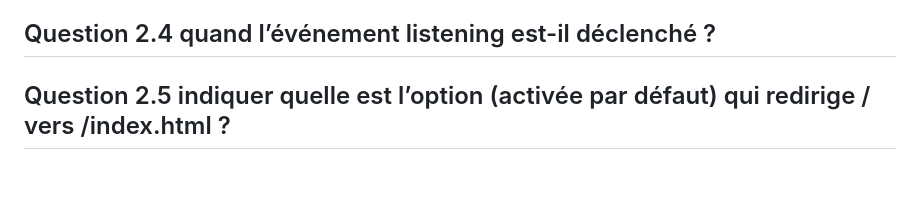
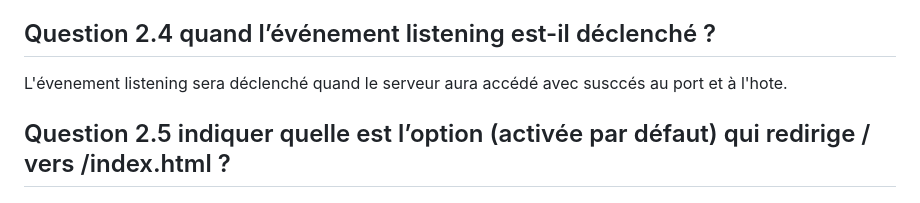
Before and after one commit to sarahchalier/devweb-tp5, a Markdown page: README.md, the part around the change. GitHub-like rendering; blank space fills up the shorter version.

```diff
--- a/README.md
+++ b/README.md
@@ -146,6 +146,7 @@ Connection: keep-alive
 Keep-Alive: timeout=5
 
 ## Question 2.4 quand l’événement listening est-il déclenché ?
+L'évenement listening sera déclenché quand le serveur aura accédé avec susccés au port et à l'hote.
 
 ## Question 2.5 indiquer quelle est l’option (activée par défaut) qui redirige / vers /index.html ?
 
```
